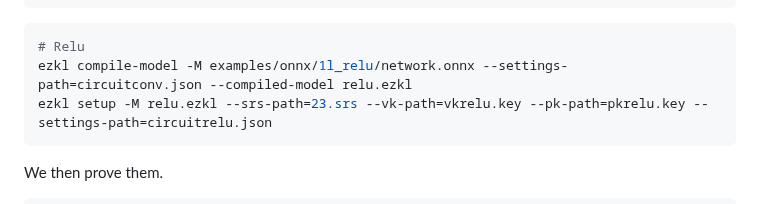
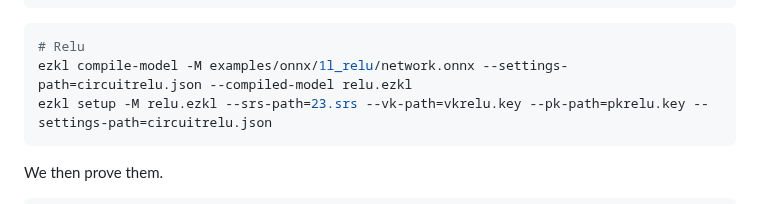
Before and after one commit to zkonduit/ezkl-docs, a Markdown page: About_EZKL/Commands.md, the part around the change. Drawn GitHub-style.

Commit message:
fix: fix settings typo (#65)

````diff
--- a/About_EZKL/Commands.md
+++ b/About_EZKL/Commands.md
@@ -224,7 +224,7 @@ ezkl setup -M conv.ezkl --srs-path=23.srs --vk-path=vkconv.key --pk-path=pkconv.
 
 ```bash
 # Relu
-ezkl compile-model -M examples/onnx/1l_relu/network.onnx --settings-path=circuitconv.json --compiled-model relu.ezkl
+ezkl compile-model -M examples/onnx/1l_relu/network.onnx --settings-path=circuitrelu.json --compiled-model relu.ezkl
 ezkl setup -M relu.ezkl --srs-path=23.srs --vk-path=vkrelu.key --pk-path=pkrelu.key --settings-path=circuitrelu.json
 ```
 
````
